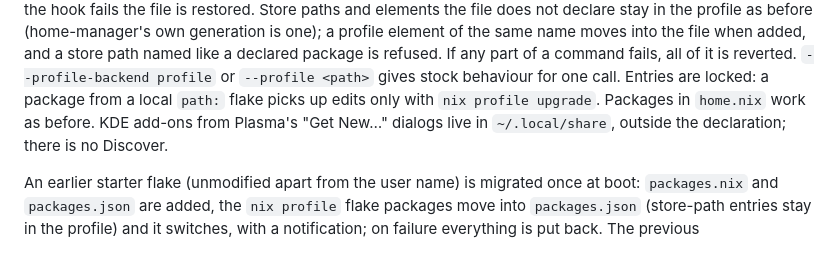
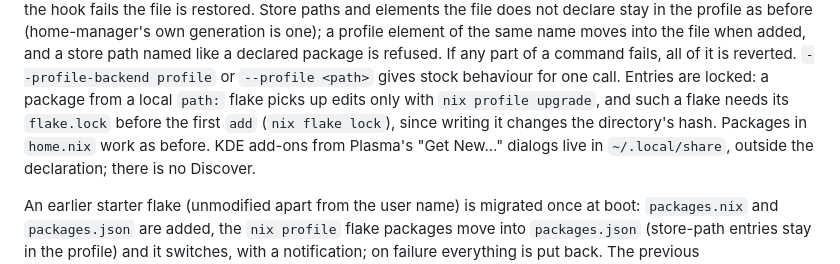
Before and after one commit to lhns/kube-webtop-workspaces, a Markdown page: README.md, the part around the change. GitHub-like rendering.

Commit message:
README: lock a local flake before adding from it
Co-Authored-By: Claude Opus 5.5 (1M context) <noreply@anthropic.com>

```diff
--- a/README.md
+++ b/README.md
@@ -112,7 +112,8 @@ generation is one); a profile element of the same name moves into the file when
 declared package is refused. If any part
 of a command fails, all of it is reverted. `--profile-backend profile` or `--profile <path>` gives
 stock behaviour for one call. Entries are locked: a package from a local `path:` flake picks up edits only with
-`nix profile upgrade`. Packages in `home.nix` work as before. KDE add-ons from Plasma's "Get New…" dialogs live in
+`nix profile upgrade`, and such a flake needs its `flake.lock` before the first `add` (`nix flake
+lock`), since writing it changes the directory's hash. Packages in `home.nix` work as before. KDE add-ons from Plasma's "Get New…" dialogs live in
 `~/.local/share`, outside the declaration; there is no Discover.
 
 An earlier starter flake (unmodified apart from the user name) is migrated once at boot:
```
